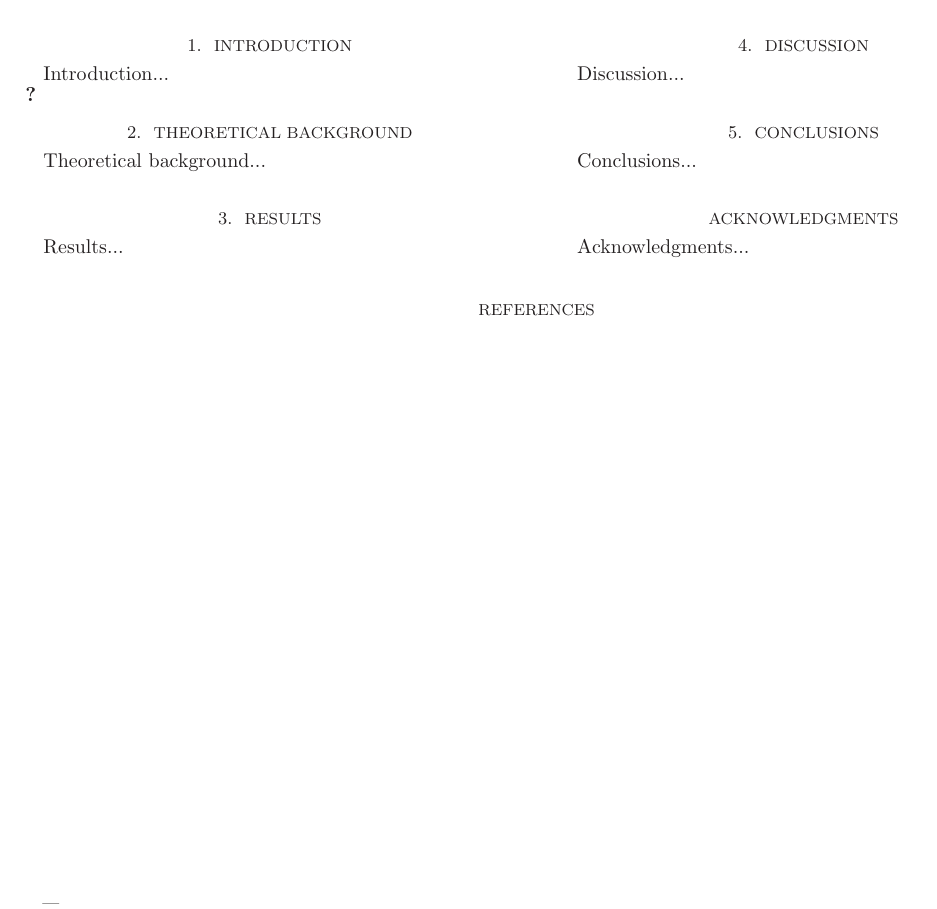
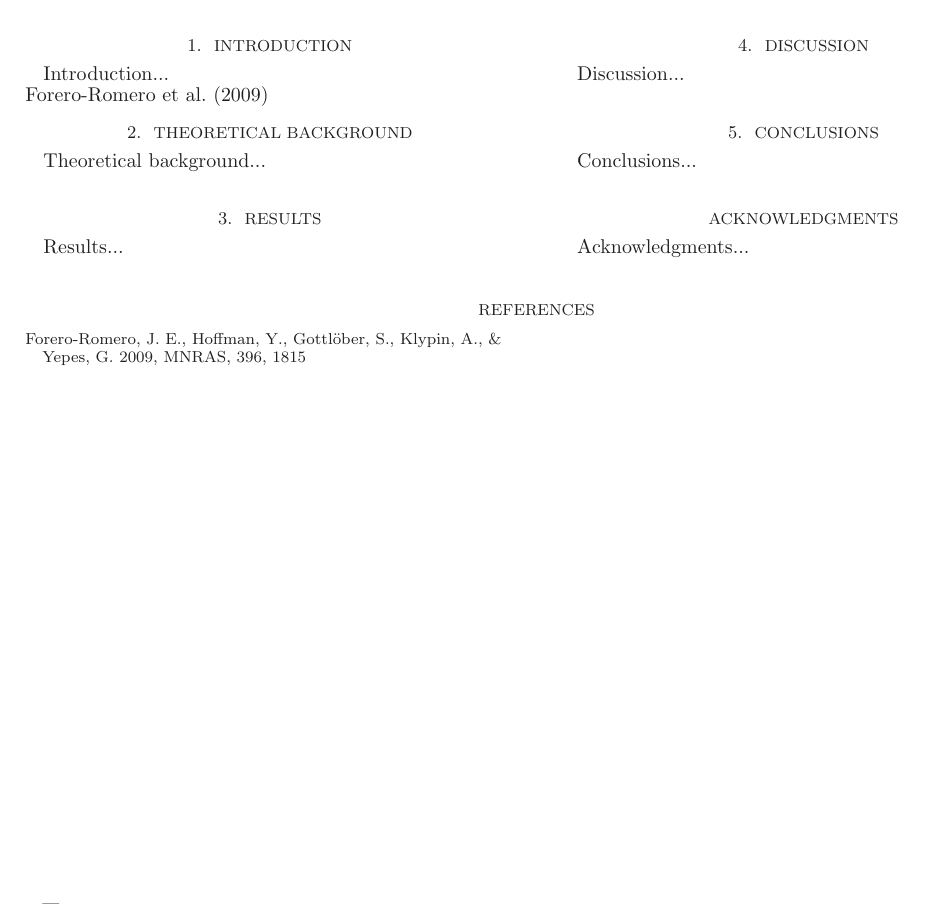
Before and after one commit to sbustamante/LGVoids, a LaTeX document (paper/ms.tex): part of the page, cut so that both start at the same text. Compiled offline with LaTeX, dvips and Ghostscript.

Commit message:
tweb reference

```diff
--- a/paper/ms.tex
+++ b/paper/ms.tex
@@ -53,7 +53,7 @@ First.
 \label{sec:intro}
 
 Introduction... \\
-\cite{Garavito14}
+\cite{Tweb}
 
 
 \section{Theoretical Background}
```
Also changed, not shown: paper/references.bib (+1 -1 lines), paper/ms.pdf.
